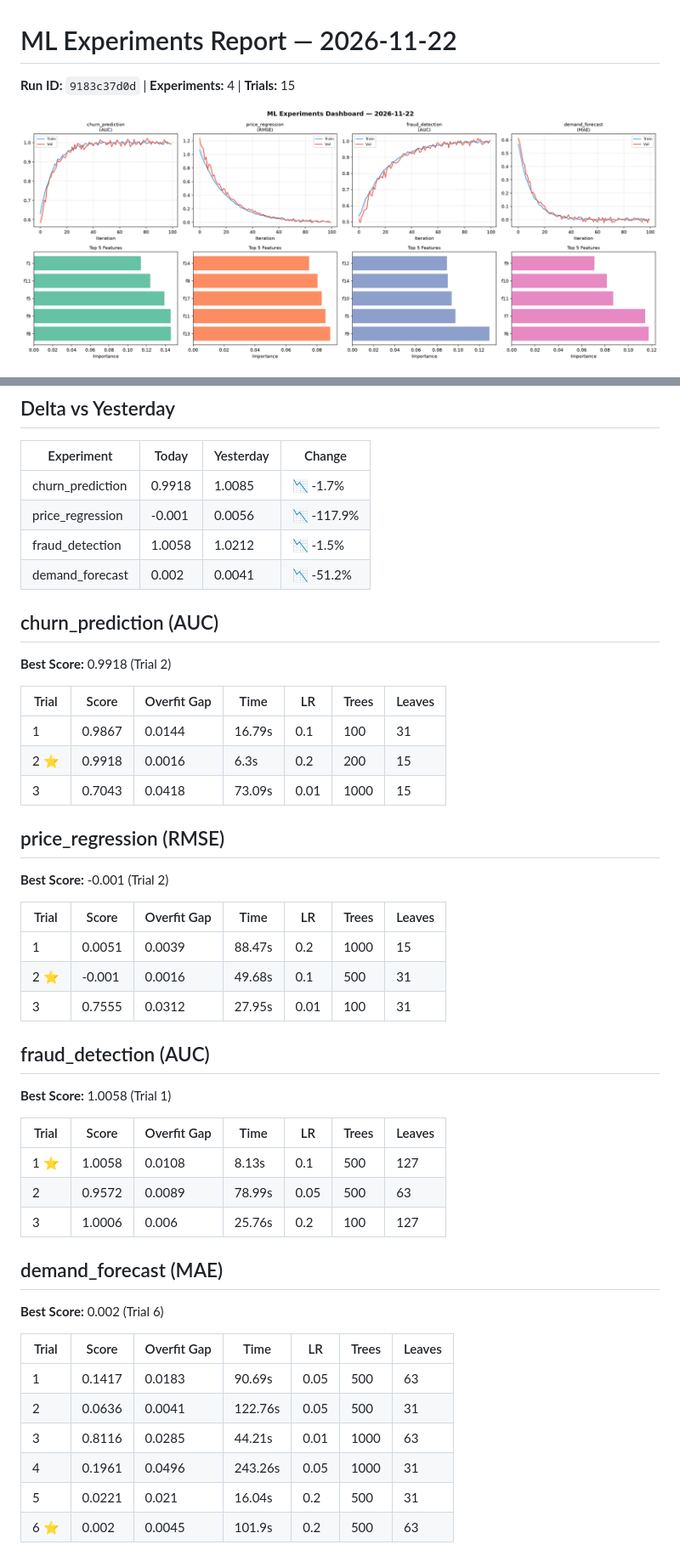
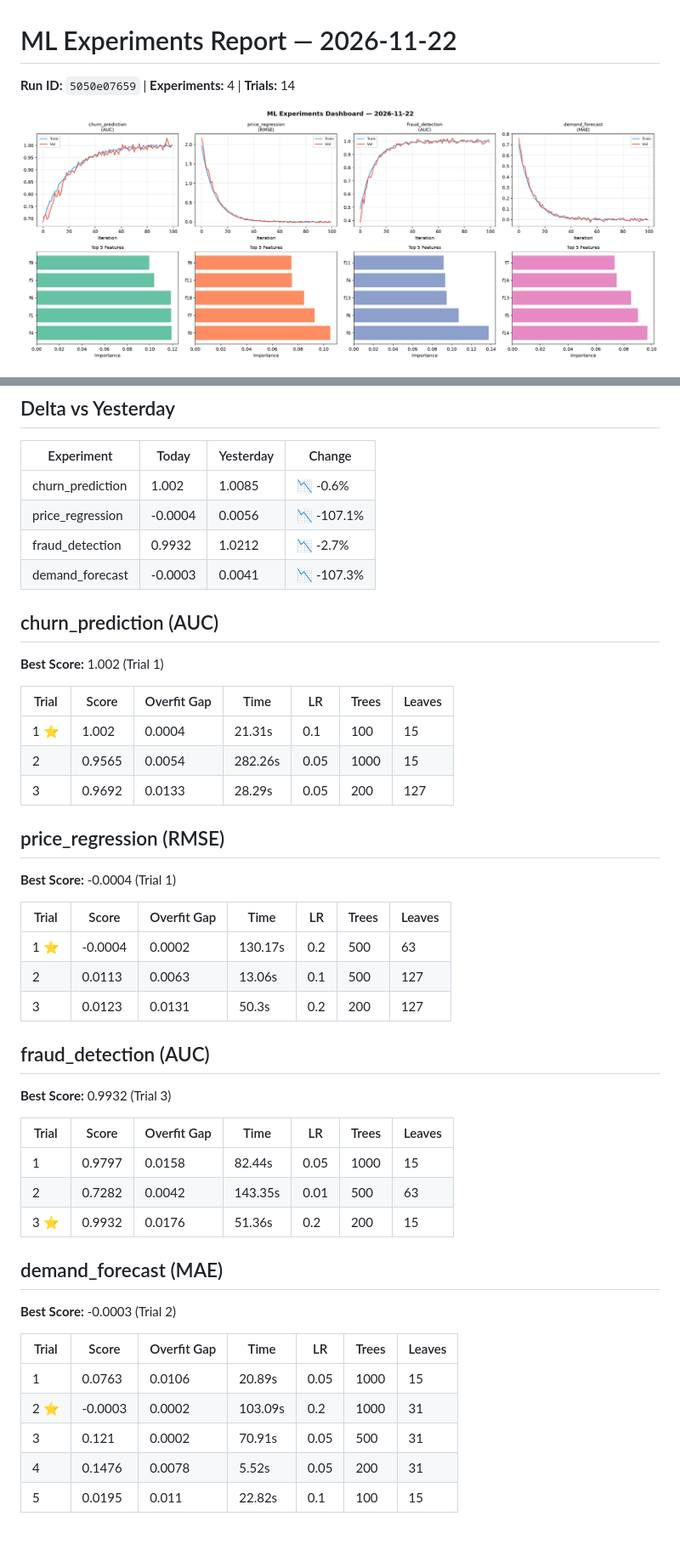
Before and after one commit to Atharv279/ml-experiments, a Markdown page: logs/2026-11-22.md, 2 parts joined by grey strips. Shown at 85% size. Drawn GitHub-style; pictures changed too: logs/2026-11-22_dashboard.png.

Commit message:
ml-experiments: training run 2026-11-22T16:35

```diff
--- a/logs/2026-11-22.md
+++ b/logs/2026-11-22.md
@@ -1,6 +1,6 @@
 # ML Experiments Report — 2026-11-22
 
-**Run ID:** `9183c37d0d` | **Experiments:** 4 | **Trials:** 15
+**Run ID:** `5050e07659` | **Experiments:** 4 | **Trials:** 14
 
 ![Dashboard](2026-11-22_dashboard.png)
 
@@ -10,50 +10,49 @@
 
 | Experiment | Today | Yesterday | Change |
 |-----------|-------|-----------|--------|
-| churn_prediction | 0.9918 | 1.0085 | 📉 -1.7% |
-| price_regression | -0.001 | 0.0056 | 📉 -117.9% |
-| fraud_detection | 1.0058 | 1.0212 | 📉 -1.5% |
-| demand_forecast | 0.002 | 0.0041 | 📉 -51.2% |
+| churn_prediction | 1.002 | 1.0085 | 📉 -0.6% |
+| price_regression | -0.0004 | 0.0056 | 📉 -107.1% |
+| fraud_detection | 0.9932 | 1.0212 | 📉 -2.7% |
+| demand_forecast | -0.0003 | 0.0041 | 📉 -107.3% |
 
 ## churn_prediction (AUC)
 
-**Best Score:** 0.9918 (Trial 2)
+**Best Score:** 1.002 (Trial 1)
 
 | Trial | Score | Overfit Gap | Time | LR | Trees | Leaves |
 |-------|-------|-------------|------|-----|-------|--------|
-| 1 | 0.9867 | 0.0144 | 16.79s | 0.1 | 100 | 31 |
-| 2 ⭐ | 0.9918 | 0.0016 | 6.3s | 0.2 | 200 | 15 |
-| 3 | 0.7043 | 0.0418 | 73.09s | 0.01 | 1000 | 15 |
+| 1 ⭐ | 1.002 | 0.0004 | 21.31s | 0.1 | 100 | 15 |
+| 2 | 0.9565 | 0.0054 | 282.26s | 0.05 | 1000 | 15 |
+| 3 | 0.9692 | 0.0133 | 28.29s | 0.05 | 200 | 127 |
 
 ## price_regression (RMSE)
 
-**Best Score:** -0.001 (Trial 2)
+**Best Score:** -0.0004 (Trial 1)
 
 | Trial | Score | Overfit Gap | Time | LR | Trees | Leaves |
 |-------|-------|-------------|------|-----|-------|--------|
-| 1 | 0.0051 | 0.0039 | 88.47s | 0.2 | 1000 | 15 |
-| 2 ⭐ | -0.001 | 0.0016 | 49.68s | 0.1 | 500 | 31 |
-| 3 | 0.7555 | 0.0312 | 27.95s | 0.01 | 100 | 31 |
+| 1 ⭐ | -0.0004 | 0.0002 | 130.17s | 0.2 | 500 | 63 |
+| 2 | 0.0113 | 0.0063 | 13.06s | 0.1 | 500 | 127 |
+| 3 | 0.0123 | 0.0131 | 50.3s | 0.2 | 200 | 127 |
 
 ## fraud_detection (AUC)
 
-**Best Score:** 1.0058 (Trial 1)
+**Best Score:** 0.9932 (Trial 3)
 
 | Trial | Score | Overfit Gap | Time | LR | Trees | Leaves |
 |-------|-------|-------------|------|-----|-------|--------|
-| 1 ⭐ | 1.0058 | 0.0108 | 8.13s | 0.1 | 500 | 127 |
-| 2 | 0.9572 | 0.0089 | 78.99s | 0.05 | 500 | 63 |
-| 3 | 1.0006 | 0.006 | 25.76s | 0.2 | 100 | 127 |
+| 1 | 0.9797 | 0.0158 | 82.44s | 0.05 | 1000 | 15 |
+| 2 | 0.7282 | 0.0042 | 143.35s | 0.01 | 500 | 63 |
+| 3 ⭐ | 0.9932 | 0.0176 | 51.36s | 0.2 | 200 | 15 |
 
 ## demand_forecast (MAE)
 
-**Best Score:** 0.002 (Trial 6)
+**Best Score:** -0.0003 (Trial 2)
 
 | Trial | Score | Overfit Gap | Time | LR | Trees | Leaves |
 |-------|-------|-------------|------|-----|-------|--------|
-| 1 | 0.1417 | 0.0183 | 90.69s | 0.05 | 500 | 63 |
-| 2 | 0.0636 | 0.0041 | 122.76s | 0.05 | 500 | 31 |
-| 3 | 0.8116 | 0.0285 | 44.21s | 0.01 | 1000 | 63 |
-| 4 | 0.1961 | 0.0496 | 243.26s | 0.05 | 1000 | 31 |
-| 5 | 0.0221 | 0.021 | 16.04s | 0.2 | 500 | 31 |
-| 6 ⭐ | 0.002 | 0.0045 | 101.9s | 0.2 | 500 | 63 |
+| 1 | 0.0763 | 0.0106 | 20.89s | 0.05 | 1000 | 15 |
+| 2 ⭐ | -0.0003 | 0.0002 | 103.09s | 0.2 | 1000 | 31 |
+| 3 | 0.121 | 0.0002 | 70.91s | 0.05 | 500 | 31 |
+| 4 | 0.1476 | 0.0078 | 5.52s | 0.05 | 200 | 31 |
+| 5 | 0.0195 | 0.011 | 22.82s | 0.1 | 100 | 15 |
```
Also changed, not shown: logs/2026-11-22_trend.png, 1 other file.
